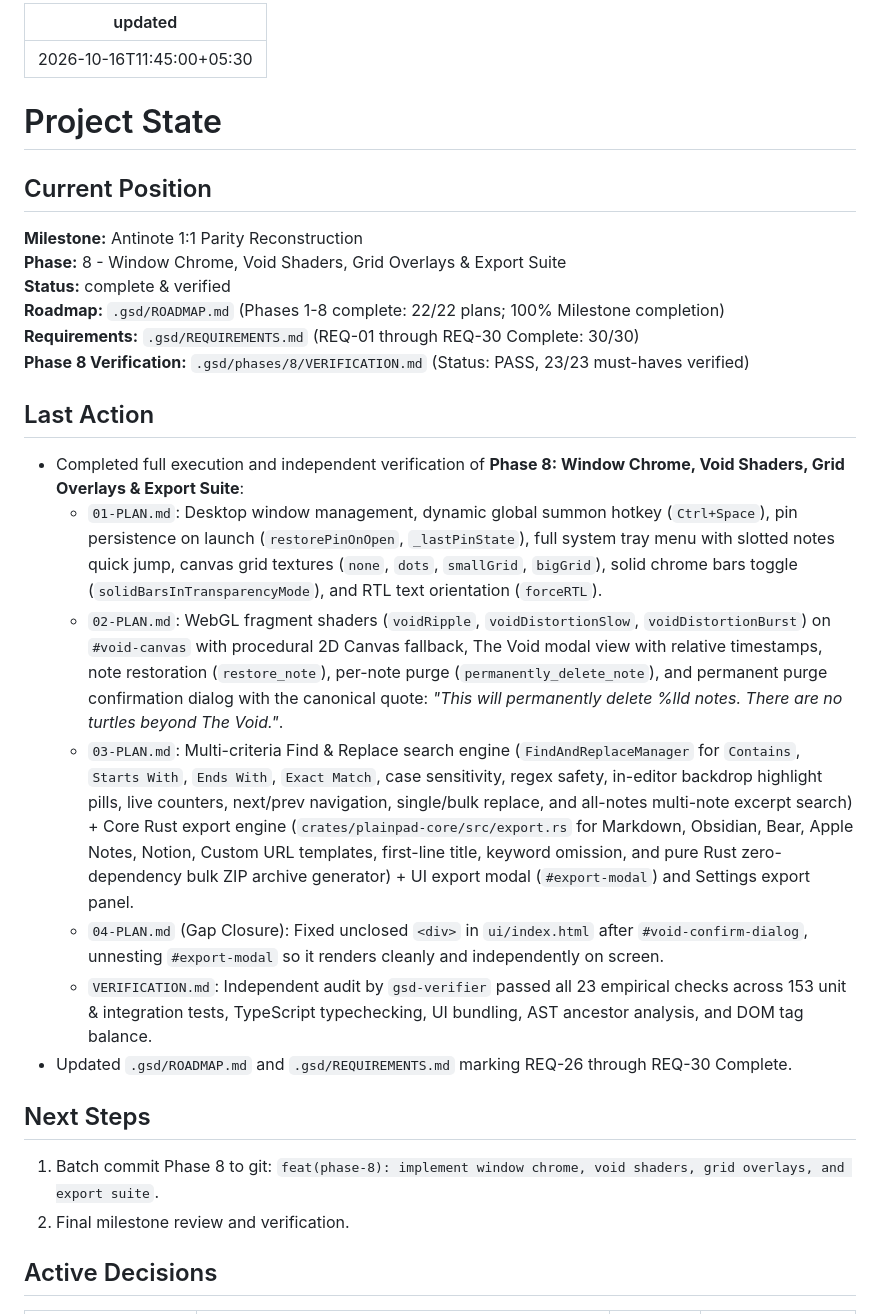
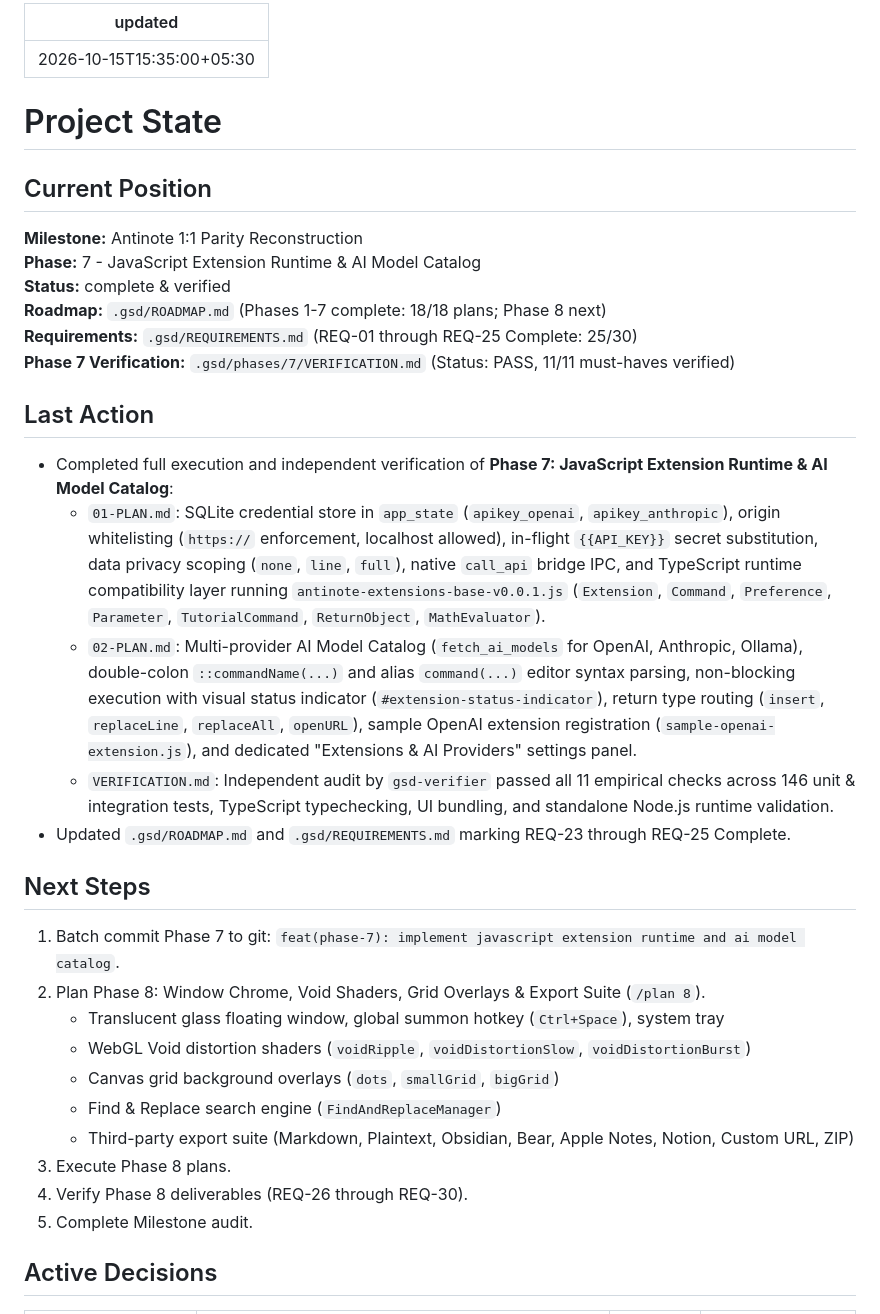
Before and after one commit to Stewy8506/Plainpad, a Markdown page: .gsd/STATE.md, the part around one of its changes. GitHub-like rendering.

```diff
--- a/.gsd/STATE.md
+++ b/.gsd/STATE.md
@@ -1,5 +1,5 @@
 ---
-updated: 2026-10-16T11:45:00+05:30
+updated: 2026-10-15T15:35:00+05:30
 ---
 
 # Project State
@@ -7,26 +7,32 @@ updated: 2026-10-16T11:45:00+05:30
 ## Current Position
 
 **Milestone:** Antinote 1:1 Parity Reconstruction
-**Phase:** 8 - Window Chrome, Void Shaders, Grid Overlays & Export Suite
+**Phase:** 7 - JavaScript Extension Runtime & AI Model Catalog
 **Status:** complete & verified
-**Roadmap:** `.gsd/ROADMAP.md` (Phases 1-8 complete: 22/22 plans; 100% Milestone completion)
-**Requirements:** `.gsd/REQUIREMENTS.md` (REQ-01 through REQ-30 Complete: 30/30)
-**Phase 8 Verification:** `.gsd/phases/8/VERIFICATION.md` (Status: PASS, 23/23 must-haves verified)
+**Roadmap:** `.gsd/ROADMAP.md` (Phases 1-7 complete: 18/18 plans; Phase 8 next)
+**Requirements:** `.gsd/REQUIREMENTS.md` (REQ-01 through REQ-25 Complete: 25/30)
+**Phase 7 Verification:** `.gsd/phases/7/VERIFICATION.md` (Status: PASS, 11/11 must-haves verified)
 
 ## Last Action
 
-- Completed full execution and independent verification of **Phase 8: Window Chrome, Void Shaders, Grid Overlays & Export Suite**:
-  - `01-PLAN.md`: Desktop window management, dynamic global summon hotkey (`Ctrl+Space`), pin persistence on launch (`restorePinOnOpen`, `_lastPinState`), full system tray menu with slotted notes quick jump, canvas grid textures (`none`, `dots`, `smallGrid`, `bigGrid`), solid chrome bars toggle (`solidBarsInTransparencyMode`), and RTL text orientation (`forceRTL`).
-  - `02-PLAN.md`: WebGL fragment shaders (`voidRipple`, `voidDistortionSlow`, `voidDistortionBurst`) on `#void-canvas` with procedural 2D Canvas fallback, The Void modal view with relative timestamps, note restoration (`restore_note`), per-note purge (`permanently_delete_note`), and permanent purge confirmation dialog with the canonical quote: *"This will permanently delete %lld notes. There are no turtles beyond The Void."*.
-  - `03-PLAN.md`: Multi-criteria Find & Replace search engine (`FindAndReplaceManager` for `Contains`, `Starts With`, `Ends With`, `Exact Match`, case sensitivity, regex safety, in-editor backdrop highlight pills, live counters, next/prev navigation, single/bulk replace, and all-notes multi-note excerpt search) + Core Rust export engine (`crates/plainpad-core/src/export.rs` for Markdown, Obsidian, Bear, Apple Notes, Notion, Custom URL templates, first-line title, keyword omission, and pure Rust zero-dependency bulk ZIP archive generator) + UI export modal (`#export-modal`) and Settings export panel.
-  - `04-PLAN.md` (Gap Closure): Fixed unclosed `<div>` in `ui/index.html` after `#void-confirm-dialog`, unnesting `#export-modal` so it renders cleanly and independently on screen.
-  - `VERIFICATION.md`: Independent audit by `gsd-verifier` passed all 23 empirical checks across 153 unit & integration tests, TypeScript typechecking, UI bundling, AST ancestor analysis, and DOM tag balance.
-- Updated `.gsd/ROADMAP.md` and `.gsd/REQUIREMENTS.md` marking REQ-26 through REQ-30 Complete.
+- Completed full execution and independent verification of **Phase 7: JavaScript Extension Runtime & AI Model Catalog**:
+  - `01-PLAN.md`: SQLite credential store in `app_state` (`apikey_openai`, `apikey_anthropic`), origin whitelisting (`https://` enforcement, localhost allowed), in-flight `{{API_KEY}}` secret substitution, data privacy scoping (`none`, `line`, `full`), native `call_api` bridge IPC, and TypeScript runtime compatibility layer running `antinote-extensions-base-v0.0.1.js` (`Extension`, `Command`, `Preference`, `Parameter`, `TutorialCommand`, `ReturnObject`, `MathEvaluator`).
+  - `02-PLAN.md`: Multi-provider AI Model Catalog (`fetch_ai_models` for OpenAI, Anthropic, Ollama), double-colon `::commandName(...)` and alias `command(...)` editor syntax parsing, non-blocking execution with visual status indicator (`#extension-status-indicator`), return type routing (`insert`, `replaceLine`, `replaceAll`, `openURL`), sample OpenAI extension registration (`sample-openai-extension.js`), and dedicated "Extensions & AI Providers" settings panel.
+  - `VERIFICATION.md`: Independent audit by `gsd-verifier` passed all 11 empirical checks across 146 unit & integration tests, TypeScript typechecking, UI bundling, and standalone Node.js runtime validation.
+- Updated `.gsd/ROADMAP.md` and `.gsd/REQUIREMENTS.md` marking REQ-23 through REQ-25 Complete.
 
 ## Next Steps
 
-1. Batch commit Phase 8 to git: `feat(phase-8): implement window chrome, void shaders, grid overlays, and export suite`.
-2. Final milestone review and verification.
+1. Batch commit Phase 7 to git: `feat(phase-7): implement javascript extension runtime and ai model catalog`.
+2. Plan Phase 8: Window Chrome, Void Shaders, Grid Overlays & Export Suite (`/plan 8`).
+   - Translucent glass floating window, global summon hotkey (`Ctrl+Space`), system tray
+   - WebGL Void distortion shaders (`voidRipple`, `voidDistortionSlow`, `voidDistortionBurst`)
+   - Canvas grid background overlays (`dots`, `smallGrid`, `bigGrid`)
+   - Find & Replace search engine (`FindAndReplaceManager`)
+   - Third-party export suite (Markdown, Plaintext, Obsidian, Bear, Apple Notes, Notion, Custom URL, ZIP)
+3. Execute Phase 8 plans.
+4. Verify Phase 8 deliverables (REQ-26 through REQ-30).
+5. Complete Milestone audit.
 
 ## Active Decisions
 
```
Also changed, not shown: other parts of .gsd/STATE.md (+1 -3 lines), .gsd/REQUIREMENTS.md (+6 -6 lines), .gsd/ROADMAP.md (+6 -7 lines).
